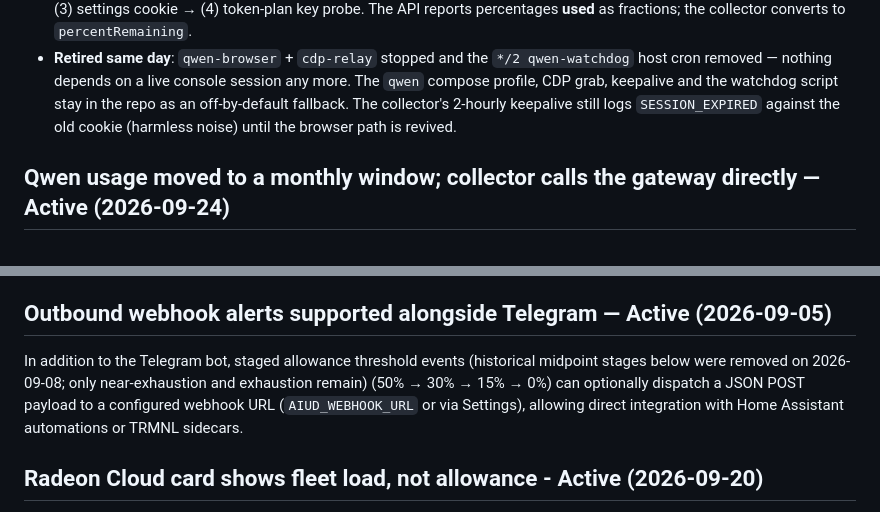
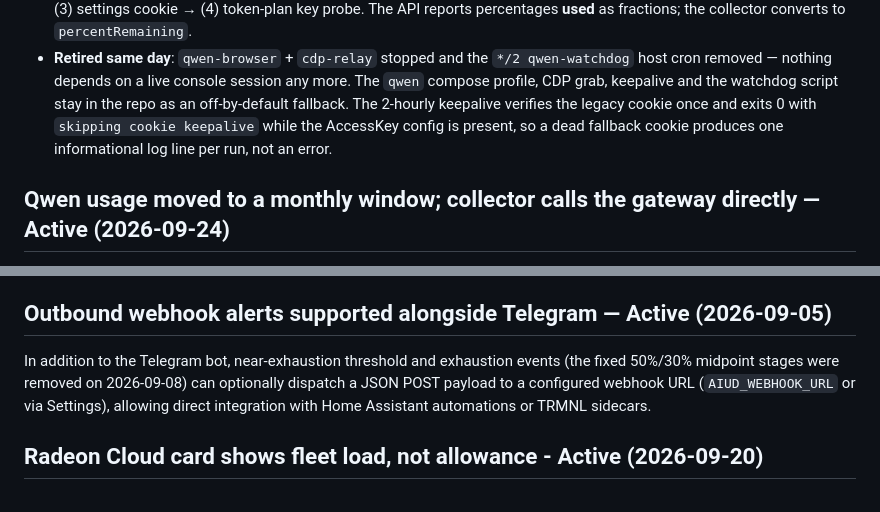
Before and after one commit to davedavedavenm/ai-usage-dashboard, a Markdown page: DECISIONS.md, 2 parts joined by grey strips. Drawn GitHub-style.

```diff
--- a/DECISIONS.md
+++ b/DECISIONS.md
@@ -215,8 +215,10 @@ Settled details (all verified 2026-09-14):
   `*/2 qwen-watchdog` host cron removed — nothing depends on a live console
   session any more. The `qwen` compose profile, CDP grab, keepalive and the
   watchdog script stay in the repo as an off-by-default fallback. The
-  collector's 2-hourly keepalive still logs `SESSION_EXPIRED` against the old
-  cookie (harmless noise) until the browser path is revived.
+  2-hourly keepalive verifies the legacy cookie once and exits 0 with
+  `skipping cookie keepalive` while the AccessKey config is present, so a
+  dead fallback cookie produces one informational log line per run, not an
+  error.
 
 ## Qwen usage moved to a monthly window; collector calls the gateway directly — Active (2026-09-24)
 
@@ -730,9 +754,9 @@ immediately.
 
 ## Outbound webhook alerts supported alongside Telegram — Active (2026-09-05)
 
-In addition to the Telegram bot, staged allowance threshold events (historical midpoint stages below were removed
-on 2026-09-08; only near-exhaustion and exhaustion remain)
-(50% → 30% → 15% → 0%) can optionally dispatch a JSON POST payload to a
+In addition to the Telegram bot, near-exhaustion threshold and exhaustion
+events (the fixed 50%/30% midpoint stages were removed on 2026-09-08) can
+optionally dispatch a JSON POST payload to a
 configured webhook URL (`AIUD_WEBHOOK_URL` or via Settings), allowing direct
 integration with Home Assistant automations or TRMNL sidecars.
 
```
Also changed, not shown: other parts of DECISIONS.md (+40 -18 lines), SUPPORT.md (+7 -5 lines).
